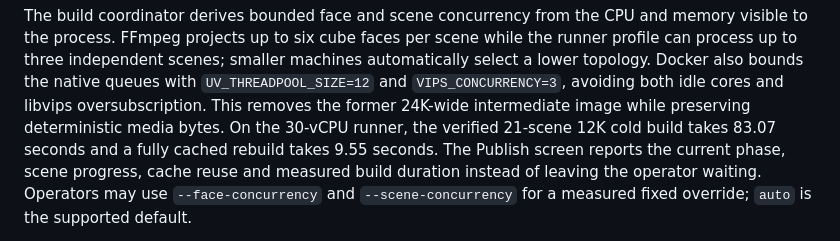
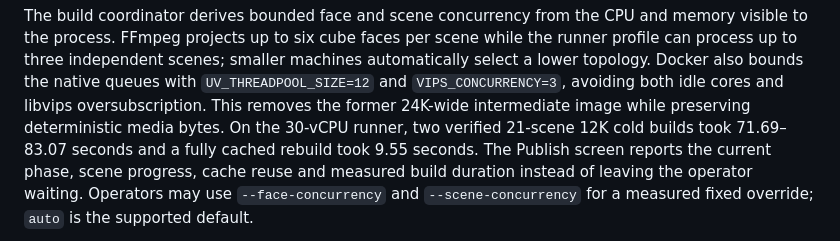
Before and after one commit to raindigit-ie/raindigit-360-tour-studio, a Markdown page: README.md, the part around the change. GitHub-like rendering.

Commit message:
docs: record exact runner saturation proof

```diff
--- a/README.md
+++ b/README.md
@@ -168,8 +168,8 @@ the runner profile can process up to three independent scenes; smaller machines
 automatically select a lower topology. Docker also bounds the native queues with
 `UV_THREADPOOL_SIZE=12` and `VIPS_CONCURRENCY=3`, avoiding both idle cores and
 libvips oversubscription. This removes the former 24K-wide intermediate image while
-preserving deterministic media bytes. On the 30-vCPU runner, the verified 21-scene
-12K cold build takes 83.07 seconds and a fully cached rebuild takes 9.55 seconds.
+preserving deterministic media bytes. On the 30-vCPU runner, two verified 21-scene
+12K cold builds took 71.69–83.07 seconds and a fully cached rebuild took 9.55 seconds.
 The Publish screen reports the current phase, scene progress, cache reuse and
 measured build duration instead of leaving the operator waiting. Operators may use
 `--face-concurrency` and `--scene-concurrency` for a measured fixed override; `auto`
```
Also changed, not shown: docs/benchmarks/2026-08-28-hybrid-512-2048.md (+10 -6 lines).
